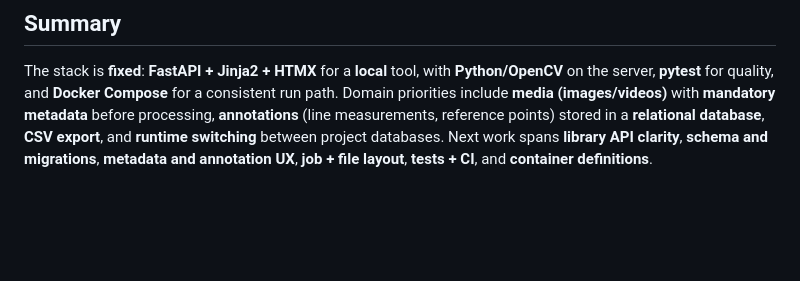
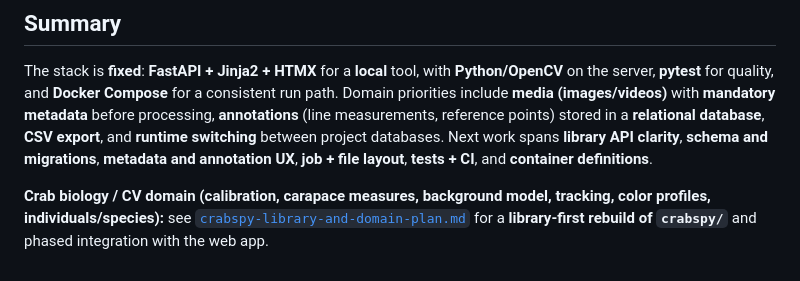
Before and after one commit to CexyNature/Crabspy, a Markdown page: docs/crabspy-rebuild-plan.md, the part around the change. Rendered like a GitHub page; blank space fills up the shorter version.

Commit message:
📝 Add legacy functionlities and plan for port old scripts into new framework

```diff
--- a/docs/crabspy-rebuild-plan.md
+++ b/docs/crabspy-rebuild-plan.md
@@ -203,3 +203,5 @@ GPL affects **distribution** of the combined work. Server-rendered Jinja templat
 ## Summary
 
 The stack is **fixed**: **FastAPI + Jinja2 + HTMX** for a **local** tool, with **Python/OpenCV** on the server, **pytest** for quality, and **Docker Compose** for a consistent run path. Domain priorities include **media (images/videos)** with **mandatory metadata** before processing, **annotations** (line measurements, reference points) stored in a **relational database**, **CSV export**, and **runtime switching** between project databases. Next work spans **library API clarity**, **schema and migrations**, **metadata and annotation UX**, **job + file layout**, **tests + CI**, and **container definitions**.
+
+**Crab biology / CV domain (calibration, carapace measures, background model, tracking, color profiles, individuals/species):** see [`crabspy-library-and-domain-plan.md`](crabspy-library-and-domain-plan.md) for a **library-first rebuild of `crabspy/`** and phased integration with the web app.
```
Also changed, not shown: docs/crabspy-library-and-domain-plan.md (added, +152 -0 lines), docs/legacy-inventory.md (added, +130 -0 lines).
